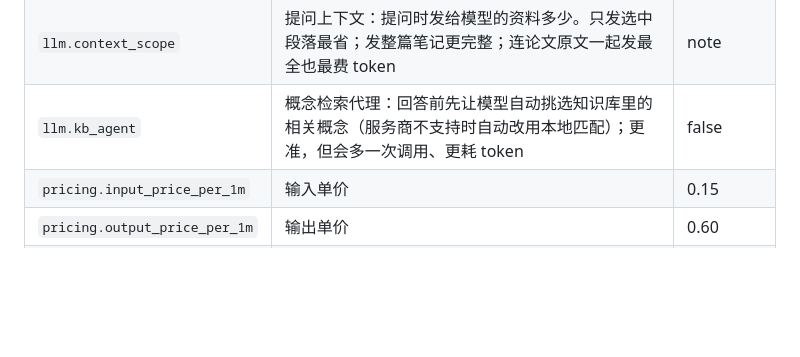
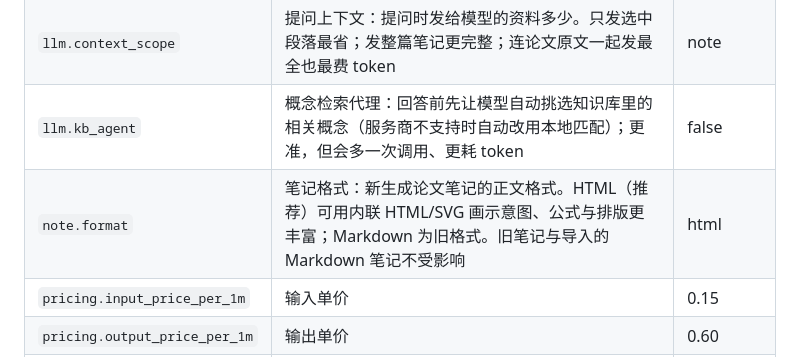
Before and after one commit to Ru645/paperhelper, a Markdown page: README.md, the part around the change. Drawn GitHub-style; blank space fills up the shorter version.

Commit message:
feat: 论文笔记支持 HTML 双模式（可用 SVG 画示意图，DOMPurify 消毒）

```diff
--- a/README.md
+++ b/README.md
@@ -163,6 +163,7 @@ paperhelper web --port 9000  # 指定端口（被占自动顺延）
 | `llm.paper_relation` | 论文关联增强：回答时是否参考其它相关论文。默认只补充相关概念；调高后还会带上关联论文的笔记，甚至原文，更全面但更耗 token | concept |
 | `llm.context_scope` | 提问上下文：提问时发给模型的资料多少。只发选中段落最省；发整篇笔记更完整；连论文原文一起发最全也最费 token | note |
 | `llm.kb_agent` | 概念检索代理：回答前先让模型自动挑选知识库里的相关概念（服务商不支持时自动改用本地匹配）；更准，但会多一次调用、更耗 token | false |
+| `note.format` | 笔记格式：新生成论文笔记的正文格式。HTML（推荐）可用内联 HTML/SVG 画示意图、公式与排版更丰富；Markdown 为旧格式。旧笔记与导入的 Markdown 笔记不受影响 | html |
 | `pricing.input_price_per_1m` | 输入单价 | 0.15 |
 | `pricing.output_price_per_1m` | 输出单价 | 0.60 |
 | `budget.token_budget` | token 预算（0=不限） | 0 |
```
Also changed, not shown: CHANGELOG.md (+4 -0 lines), screenshots/phase3-html-note.png (added), 8 other files.
